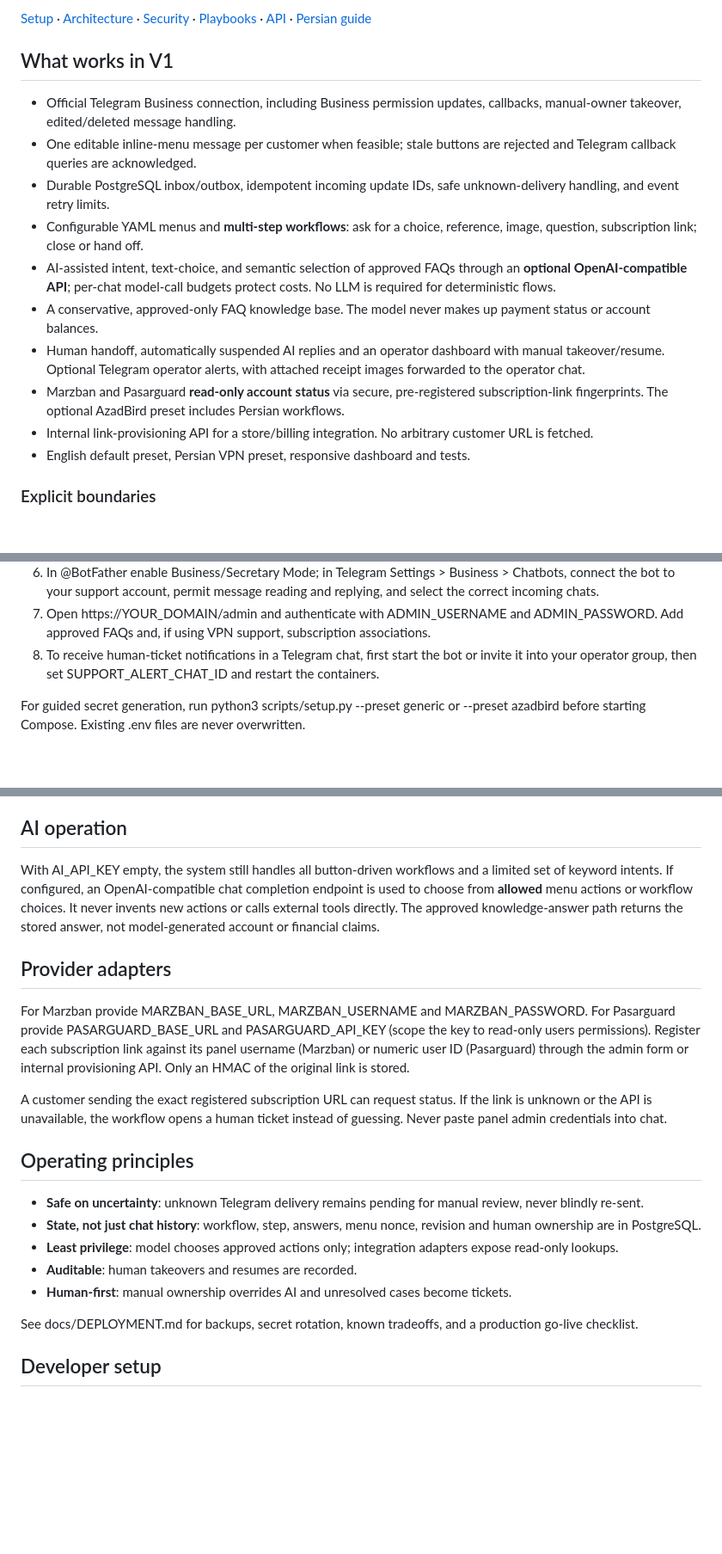
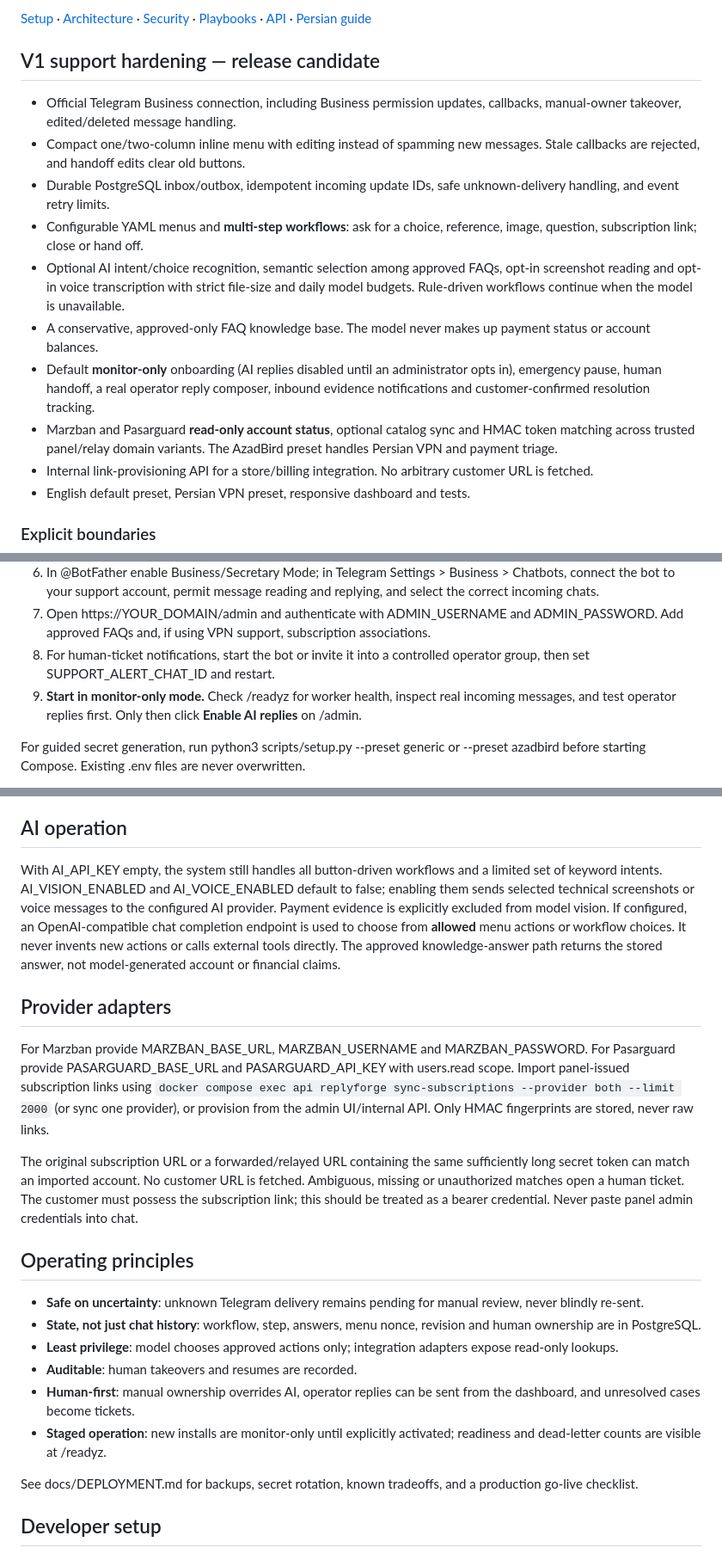
Before and after one commit to TIR3D4/ReplyForge, a Markdown page: README.md, 3 parts joined by grey strips. Shown at 86% size. Rendered like a GitHub page; blank space fills up the shorter version.

Commit message:
docs: explain practical ready-to-stage V1 support features and safe activation

```diff
--- a/README.md
+++ b/README.md
@@ -6,16 +6,16 @@ ReplyForge is a **self-hosted, open-source Telegram Business support system** th
 
 [Setup](#quick-start) · [Architecture](docs/ARCHITECTURE.md) · [Security](SECURITY.md) · [Playbooks](docs/WORKFLOWS.md) · [API](docs/API.md) · [Persian guide](docs/README-fa.md)
 
-## What works in V1
+## V1 support hardening — release candidate
 
 - Official Telegram Business connection, including Business permission updates, callbacks, manual-owner takeover, edited/deleted message handling.
-- One editable inline-menu message per customer when feasible; stale buttons are rejected and Telegram callback queries are acknowledged.
+- Compact one/two-column inline menu with editing instead of spamming new messages. Stale callbacks are rejected, and handoff edits clear old buttons.
 - Durable PostgreSQL inbox/outbox, idempotent incoming update IDs, safe unknown-delivery handling, and event retry limits.
 - Configurable YAML menus and **multi-step workflows**: ask for a choice, reference, image, question, subscription link; close or hand off.
-- AI-assisted intent, text-choice, and semantic selection of approved FAQs through an **optional OpenAI-compatible API**; per-chat model-call budgets protect costs. No LLM is required for deterministic flows.
+- Optional AI intent/choice recognition, semantic selection among approved FAQs, opt-in screenshot reading and opt-in voice transcription with strict file-size and daily model budgets. Rule-driven workflows continue when the model is unavailable.
 - A conservative, approved-only FAQ knowledge base. The model never makes up payment status or account balances.
-- Human handoff, automatically suspended AI replies and an operator dashboard with manual takeover/resume. Optional Telegram operator alerts, with attached receipt images forwarded to the operator chat.
-- Marzban and Pasarguard **read-only account status** via secure, pre-registered subscription-link fingerprints. The optional AzadBird preset includes Persian workflows.
+- Default **monitor-only** onboarding (AI replies disabled until an administrator opts in), emergency pause, human handoff, a real operator reply composer, inbound evidence notifications and customer-confirmed resolution tracking.
+- Marzban and Pasarguard **read-only account status**, optional catalog sync and HMAC token matching across trusted panel/relay domain variants. The AzadBird preset handles Persian VPN and payment triage.
 - Internal link-provisioning API for a store/billing integration. No arbitrary customer URL is fetched.
 - English default preset, Persian VPN preset, responsive dashboard and tests.
 
@@ -45,7 +45,8 @@ Requirements: Docker Compose v2, PostgreSQL persistent volume, a domain with HTT
    - docker compose exec api replyforge webhook-info
 6. In @BotFather enable Business/Secretary Mode; in Telegram Settings > Business > Chatbots, connect the bot to your support account, permit message reading and replying, and select the correct incoming chats.
 7. Open https://YOUR_DOMAIN/admin and authenticate with ADMIN_USERNAME and ADMIN_PASSWORD. Add approved FAQs and, if using VPN support, subscription associations.
-8. To receive human-ticket notifications in a Telegram chat, first start the bot or invite it into your operator group, then set SUPPORT_ALERT_CHAT_ID and restart the containers.
+8. For human-ticket notifications, start the bot or invite it into a controlled operator group, then set SUPPORT_ALERT_CHAT_ID and restart.
+9. **Start in monitor-only mode.** Check /readyz for worker health, inspect real incoming messages, and test operator replies first. Only then click **Enable AI replies** on /admin.
 
 For guided secret generation, run python3 scripts/setup.py --preset generic or --preset azadbird before starting Compose. Existing .env files are never overwritten.
 
@@ -61,13 +62,13 @@ Edit active menus, prompts and workflows directly in /admin/playbook with valida
 
 ## AI operation
 
-With AI_API_KEY empty, the system still handles all button-driven workflows and a limited set of keyword intents. If configured, an OpenAI-compatible chat completion endpoint is used to choose from **allowed** menu actions or workflow choices. It never invents new actions or calls external tools directly. The approved knowledge-answer path returns the stored answer, not model-generated account or financial claims.
+With AI_API_KEY empty, the system still handles all button-driven workflows and a limited set of keyword intents. AI_VISION_ENABLED and AI_VOICE_ENABLED default to false; enabling them sends selected technical screenshots or voice messages to the configured AI provider. Payment evidence is explicitly excluded from model vision. If configured, an OpenAI-compatible chat completion endpoint is used to choose from **allowed** menu actions or workflow choices. It never invents new actions or calls external tools directly. The approved knowledge-answer path returns the stored answer, not model-generated account or financial claims.
 
 ## Provider adapters
 
-For Marzban provide MARZBAN_BASE_URL, MARZBAN_USERNAME and MARZBAN_PASSWORD. For Pasarguard provide PASARGUARD_BASE_URL and PASARGUARD_API_KEY (scope the key to read-only users permissions). Register each subscription link against its panel username (Marzban) or numeric user ID (Pasarguard) through the admin form or internal provisioning API. Only an HMAC of the original link is stored.
+For Marzban provide MARZBAN_BASE_URL, MARZBAN_USERNAME and MARZBAN_PASSWORD. For Pasarguard provide PASARGUARD_BASE_URL and PASARGUARD_API_KEY with users.read scope. Import panel-issued subscription links using `docker compose exec api replyforge sync-subscriptions --provider both --limit 2000` (or sync one provider), or provision from the admin UI/internal API. Only HMAC fingerprints are stored, never raw links.
 
-A customer sending the exact registered subscription URL can request status. If the link is unknown or the API is unavailable, the workflow opens a human ticket instead of guessing. Never paste panel admin credentials into chat.
+The original subscription URL or a forwarded/relayed URL containing the same sufficiently long secret token can match an imported account. No customer URL is fetched. Ambiguous, missing or unauthorized matches open a human ticket. The customer must possess the subscription link; this should be treated as a bearer credential. Never paste panel admin credentials into chat.
 
 ## Operating principles
 
@@ -75,7 +76,8 @@ A customer sending the exact registered subscription URL can request status. If
 - **State, not just chat history**: workflow, step, answers, menu nonce, revision and human ownership are in PostgreSQL.
 - **Least privilege**: model chooses approved actions only; integration adapters expose read-only lookups.
 - **Auditable**: human takeovers and resumes are recorded.
-- **Human-first**: manual ownership overrides AI and unresolved cases become tickets.
+- **Human-first**: manual ownership overrides AI, operator replies can be sent from the dashboard, and unresolved cases become tickets.
+- **Staged operation**: new installs are monitor-only until explicitly activated; readiness and dead-letter counts are visible at /readyz.
 
 See docs/DEPLOYMENT.md for backups, secret rotation, known tradeoffs, and a production go-live checklist.
 
```
